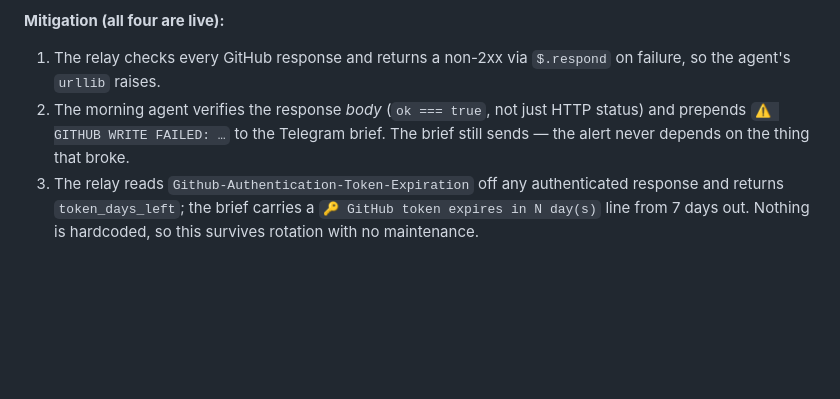
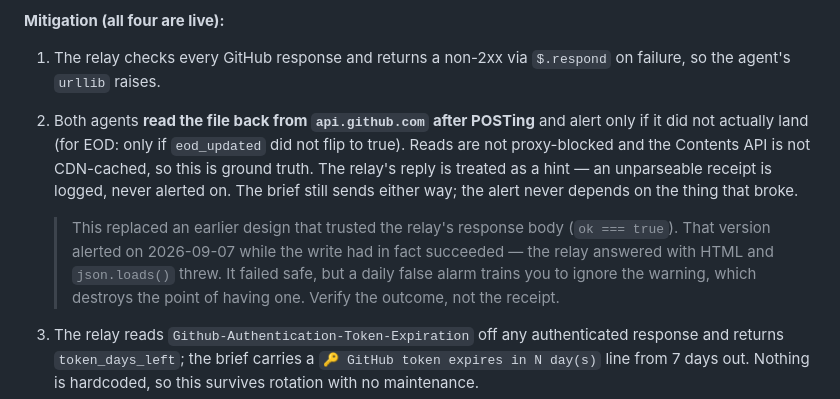
Before and after one commit to gahlautabhinav/stock-intelligence, a Markdown page: ARCHITECTURE.md, the part around the change. Rendered like a GitHub page; blank space fills up the shorter version.

Commit message:
docs(F7): verify writes by read-back, not by the relay's receipt
The 2026-09-07 morning brief carried "GITHUB WRITE FAILED" while the write
had actually succeeded. The relay answered with HTML instead of JSON, so
json.loads() threw and the agent reported failure.

It failed in the safe direction, but a daily false alarm is its own defect:
it trains you to ignore the warning, which removes the value of having one.

Both agents now read the file back from api.github.com after POSTing and
alert only if it genuinely did not land. Reads are not proxy-blocked and the
Contents API is not CDN-cached, so it reflects the write immediately. The
relay's reply is now a hint used only for token-expiry telemetry.

Co-Authored-By: Claude Opus 5 (1M context) <noreply@anthropic.com>

```diff
--- a/ARCHITECTURE.md
+++ b/ARCHITECTURE.md
@@ -999,7 +999,9 @@ If all three fail, the pick's actual fields remain `null` and `hit_target` is no
 
 **Mitigation (all four are live):**
 1. The relay checks every GitHub response and returns a non-2xx via `$.respond` on failure, so the agent's `urllib` raises.
-2. The morning agent verifies the response *body* (`ok === true`, not just HTTP status) and prepends `⚠️ GITHUB WRITE FAILED: …` to the Telegram brief. The brief still sends — the alert never depends on the thing that broke.
+2. Both agents **read the file back from `api.github.com` after POSTing** and alert only if it did not actually land (for EOD: only if `eod_updated` did not flip to true). Reads are not proxy-blocked and the Contents API is not CDN-cached, so this is ground truth. The relay's reply is treated as a hint — an unparseable receipt is logged, never alerted on. The brief still sends either way; the alert never depends on the thing that broke.
+
+   > This replaced an earlier design that trusted the relay's response body (`ok === true`). That version alerted on 2026-09-07 while the write had in fact succeeded — the relay answered with HTML and `json.loads()` threw. It failed safe, but a daily false alarm trains you to ignore the warning, which destroys the point of having one. Verify the outcome, not the receipt.
 3. The relay reads `Github-Authentication-Token-Expiration` off any authenticated response and returns `token_days_left`; the brief carries a `🔑 GitHub token expires in N day(s)` line from 7 days out. Nothing is hardcoded, so this survives rotation with no maintenance.
 4. The dashboard shows a staleness banner once the newest briefing is 3+ trading days old, which also covers the case where the routine itself stops running and no agent is alive to send an alert.
 
```
